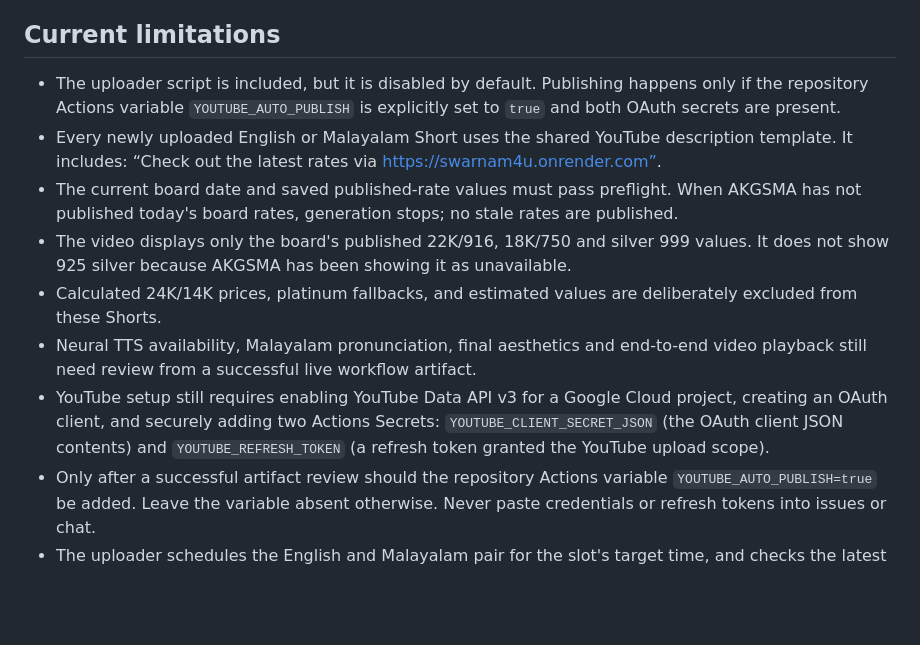
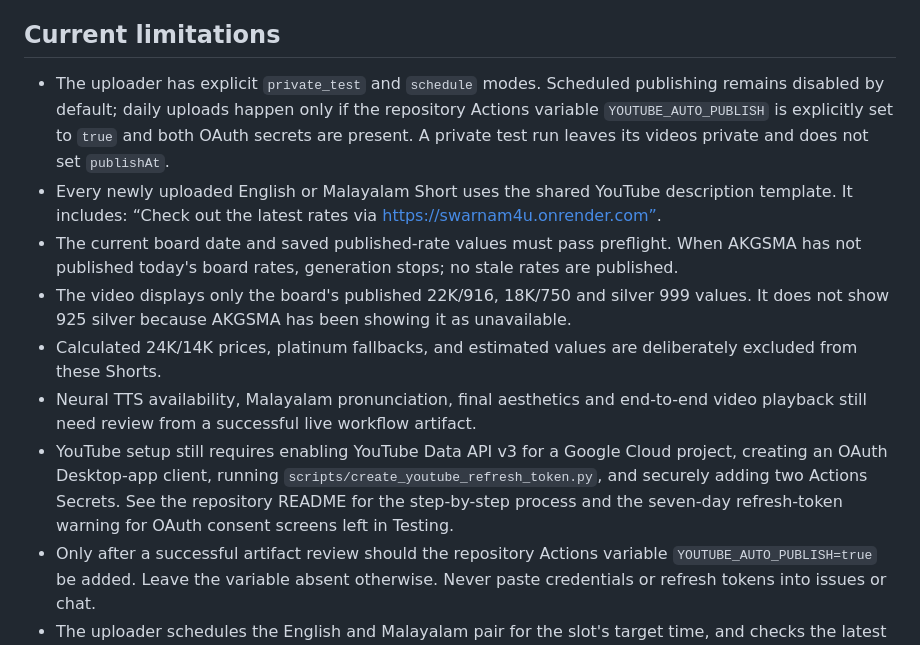
Before and after one commit to rishalaliii/swarnam4u, a Markdown page: shorts/README.md, the part around the change. Rendered like a GitHub page; blank space fills up the shorter version.

Commit message:
Document private test upload process

```diff
--- a/shorts/README.md
+++ b/shorts/README.md
@@ -29,13 +29,13 @@ If all three runs succeed, that is six generated clips per day: three English an
 The scheduled build only runs once the workflow is present on the default branch. It is intentionally not enabled for YouTube uploading yet.
 
 ## Current limitations
-- The uploader script is included, but it is disabled by default. Publishing happens only if the repository Actions variable `YOUTUBE_AUTO_PUBLISH` is explicitly set to `true` and both OAuth secrets are present.
+- The uploader has explicit `private_test` and `schedule` modes. Scheduled publishing remains disabled by default; daily uploads happen only if the repository Actions variable `YOUTUBE_AUTO_PUBLISH` is explicitly set to `true` and both OAuth secrets are present. A private test run leaves its videos private and does not set `publishAt`.
 - Every newly uploaded English or Malayalam Short uses the shared YouTube description template. It includes: “Check out the latest rates via https://swarnam4u.onrender.com”.
 - The current board date and saved published-rate values must pass preflight. When AKGSMA has not published today's board rates, generation stops; no stale rates are published.
 - The video displays only the board's published 22K/916, 18K/750 and silver 999 values. It does not show 925 silver because AKGSMA has been showing it as unavailable.
 - Calculated 24K/14K prices, platinum fallbacks, and estimated values are deliberately excluded from these Shorts.
 - Neural TTS availability, Malayalam pronunciation, final aesthetics and end-to-end video playback still need review from a successful live workflow artifact.
-- YouTube setup still requires enabling YouTube Data API v3 for a Google Cloud project, creating an OAuth client, and securely adding two Actions Secrets: `YOUTUBE_CLIENT_SECRET_JSON` (the OAuth client JSON contents) and `YOUTUBE_REFRESH_TOKEN` (a refresh token granted the YouTube upload scope).
+- YouTube setup still requires enabling YouTube Data API v3 for a Google Cloud project, creating an OAuth Desktop-app client, running `scripts/create_youtube_refresh_token.py`, and securely adding two Actions Secrets. See the repository README for the step-by-step process and the seven-day refresh-token warning for OAuth consent screens left in Testing.
 - Only after a successful artifact review should the repository Actions variable `YOUTUBE_AUTO_PUBLISH=true` be added. Leave the variable absent otherwise. Never paste credentials or refresh tokens into issues or chat.
 - The uploader schedules the English and Malayalam pair for the slot's target time, and checks the latest 50 entries in the channel's uploads playlist to avoid re-uploading matching titles. Review this behavior on a test channel before production.
 
```
